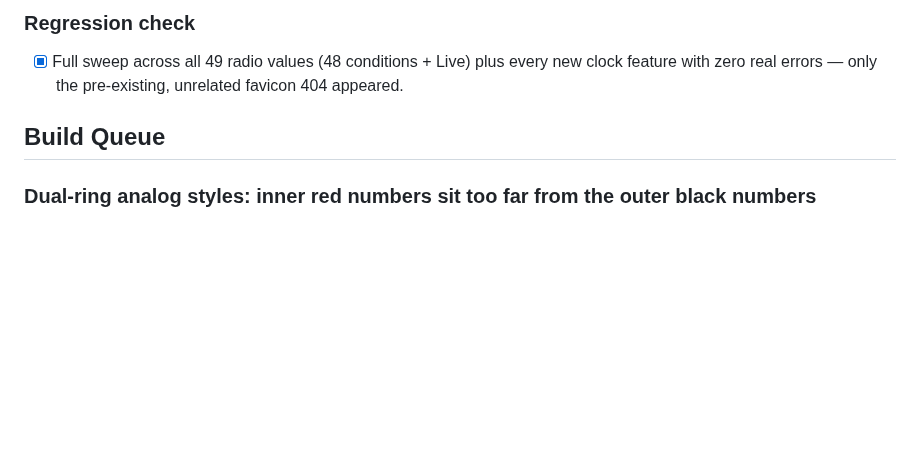
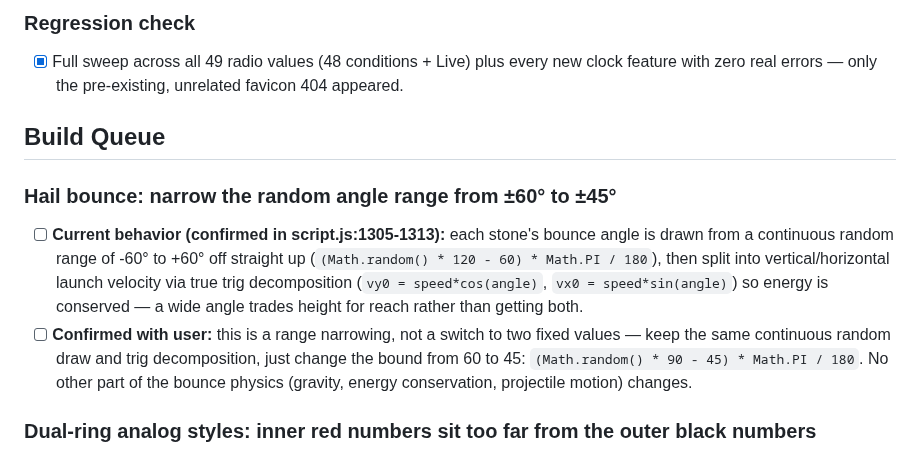
Before and after one commit to TundraJon/Startpage, a Markdown page: README.md, the part around the change. Drawn GitHub-style; blank space fills up the shorter version.

Commit message:
Log hail bounce angle range narrowing (60 -> 45) to Build Queue

```diff
--- a/README.md
+++ b/README.md
@@ -488,6 +488,11 @@ Geolocation, true local timezone, and the full live data pull stay queued below
 
 ## Build Queue
 
+### Hail bounce: narrow the random angle range from ±60° to ±45°
+
+- [ ] **Current behavior (confirmed in script.js:1305-1313):** each stone's bounce angle is drawn from a continuous random range of -60° to +60° off straight up (`(Math.random() * 120 - 60) * Math.PI / 180`), then split into vertical/horizontal launch velocity via true trig decomposition (`vy0 = speed*cos(angle)`, `vx0 = speed*sin(angle)`) so energy is conserved — a wide angle trades height for reach rather than getting both.
+- [ ] **Confirmed with user:** this is a range narrowing, not a switch to two fixed values — keep the same continuous random draw and trig decomposition, just change the bound from 60 to 45: `(Math.random() * 90 - 45) * Math.PI / 180`. No other part of the bounce physics (gravity, energy conservation, projectile motion) changes.
+
 ### Dual-ring analog styles: inner red numbers sit too far from the outer black numbers
 
 - [ ] **User feedback, with screenshot of the moon-dial style:** the red inner-ring numbers (13-23/00) need to be closer to the black outer-ring numbers (1-12) — not touching, just closer.
```
